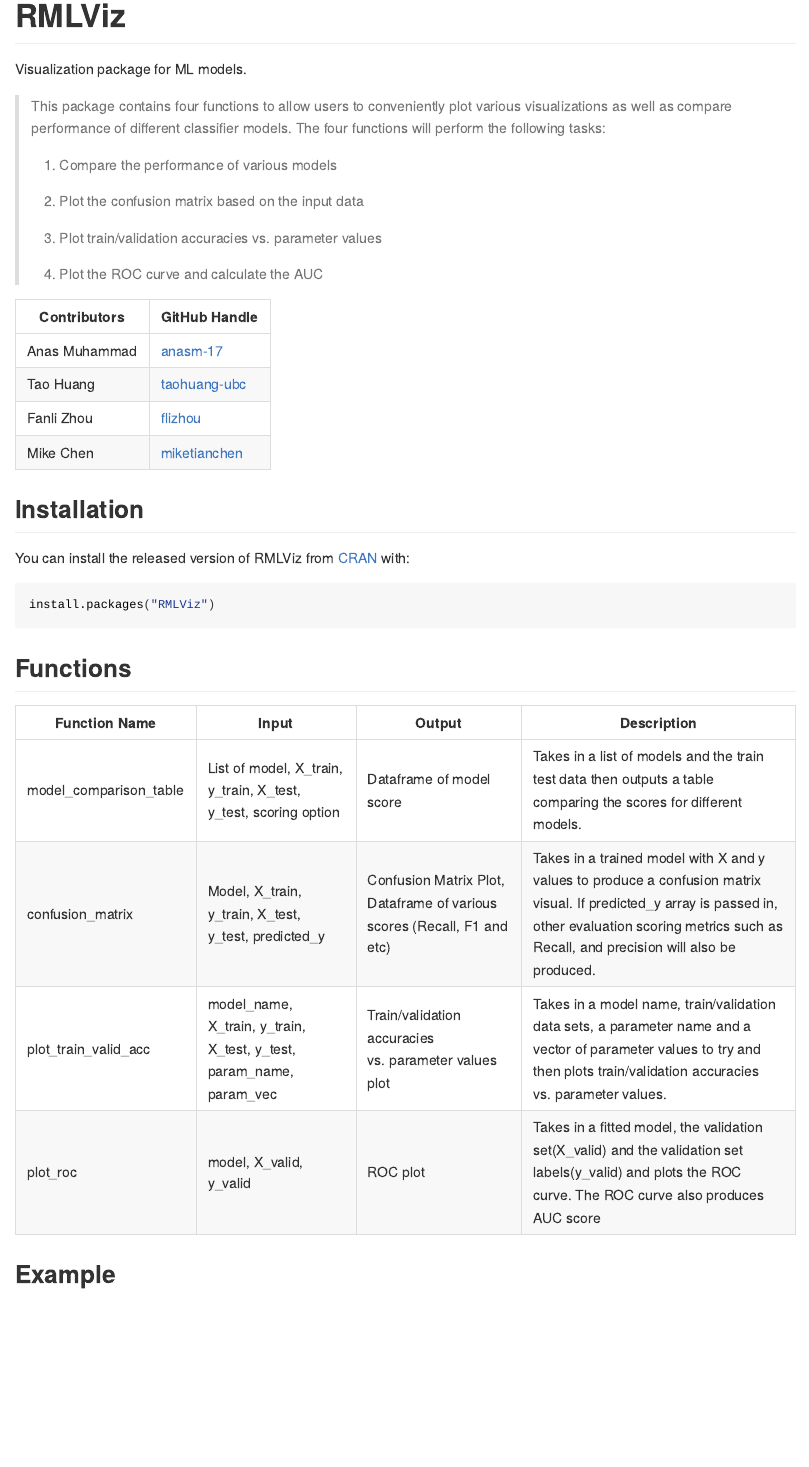
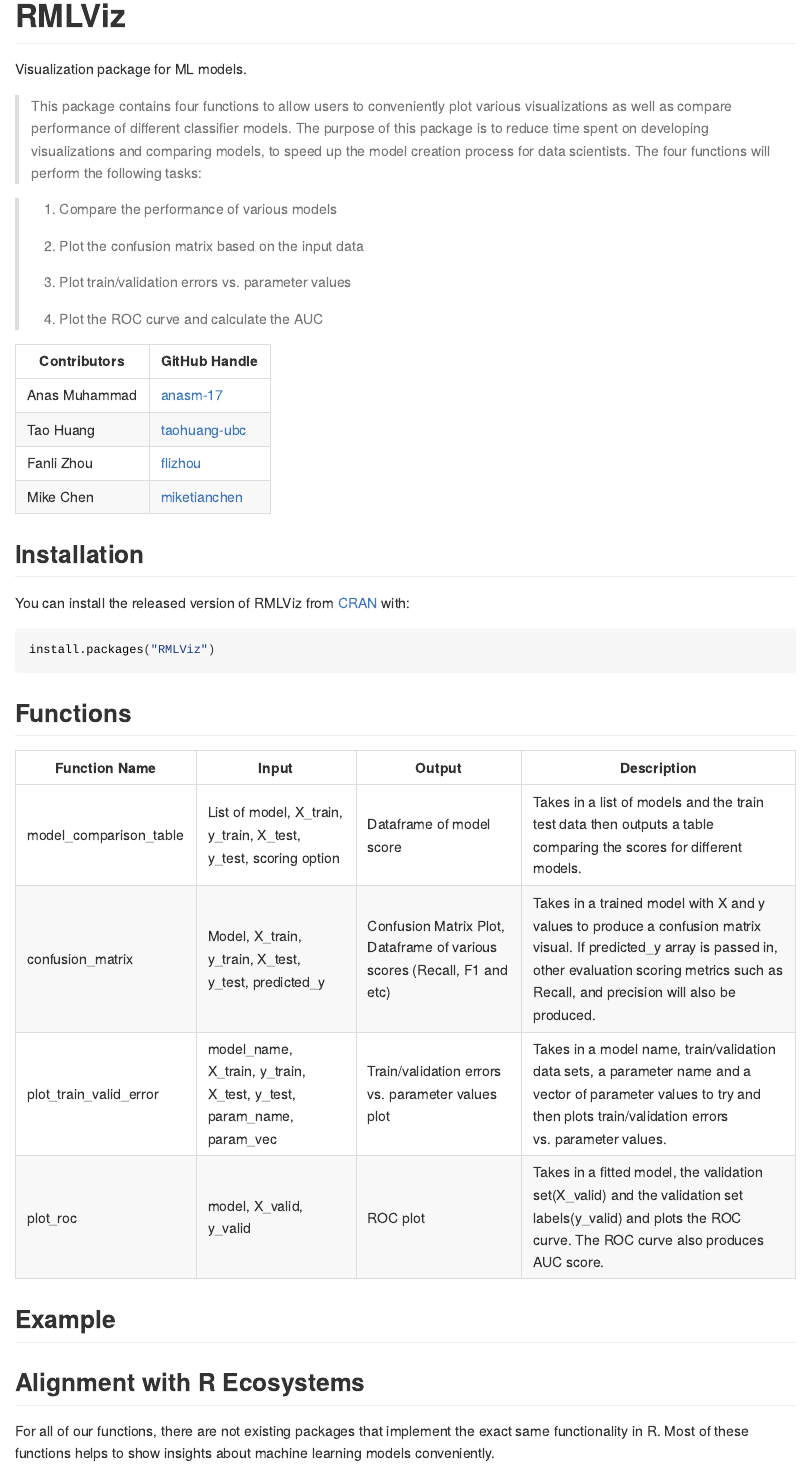
Before and after one commit to UBC-MDS/RMLViz, an R Markdown document (README.Rmd): the page in a window 1100 px wide, from its top. The pictures show the output file README.html that the author committed with the source, opened offline.

Commit message:
Fixed function name in README

```diff
--- a/README.Rmd
+++ b/README.Rmd
@@ -20,13 +20,14 @@
 
 Visualization package for ML models.
 
-> This package contains four functions to allow users to conveniently plot various visualizations as well as compare performance of different classifier models. The four functions will perform the following tasks:
+> This package contains four functions to allow users to conveniently plot various visualizations as well as compare performance of different classifier models. The purpose of this package is to reduce time spent on developing visualizations and comparing models, to speed up the model creation process for data scientists. The four functions will perform the following tasks:
+
 >
 > 1.  Compare the performance of various models
 >
 > 2.  Plot the confusion matrix based on the input data
 >
-> 3.  Plot train/validation accuracies vs. parameter values
+> 3.  Plot train/validation errors vs. parameter values
 >
 > 4.  Plot the ROC curve and calculate the AUC
 
@@ -51,7 +52,11 @@
 |-------------|-----|------|-----------|
 |model_comparison_table| List of model, X_train, y_train, X_test, y_test, scoring option | Dataframe of model score| Takes in a list of models and the train test data then outputs a table comparing the scores for different models.|
 |confusion_matrix | Model, X_train, y_train, X_test, y_test, predicted_y  | Confusion Matrix Plot, Dataframe of various scores (Recall, F1 and etc)| Takes in a trained model with X and y values to produce a confusion matrix visual. If predicted_y array is passed in, other evaluation scoring metrics such as Recall, and precision will also be produced.|
-|plot_train_valid_acc| model_name, X_train, y_train, X_test, y_test, param_name, param_vec | Train/validation accuracies vs. parameter values plot | Takes in a model name, train/validation data sets, a parameter name and a vector of parameter values to try and then plots train/validation accuracies vs. parameter values.|
-|plot_roc|model, X_valid, y_valid |ROC plot| Takes in a fitted model, the validation set(X_valid) and the validation set labels(y_valid) and plots the ROC curve. The ROC curve also produces AUC score|
+|plot_train_valid_error| model_name, X_train, y_train, X_test, y_test, param_name, param_vec | Train/validation errors vs. parameter values plot | Takes in a model name, train/validation data sets, a parameter name and a vector of parameter values to try and then plots train/validation errors vs. parameter values.|
+|plot_roc|model, X_valid, y_valid |ROC plot| Takes in a fitted model, the validation set(X_valid) and the validation set labels(y_valid) and plots the ROC curve. The ROC curve also produces AUC score.|
 
 ## Example
+
+## Alignment with R Ecosystems
+
+For all of our functions, there are not existing packages that implement the exact same functionality in R. Most of these functions helps to show insights about machine learning models conveniently.
```
Also changed, not shown: README.html, README.md.
